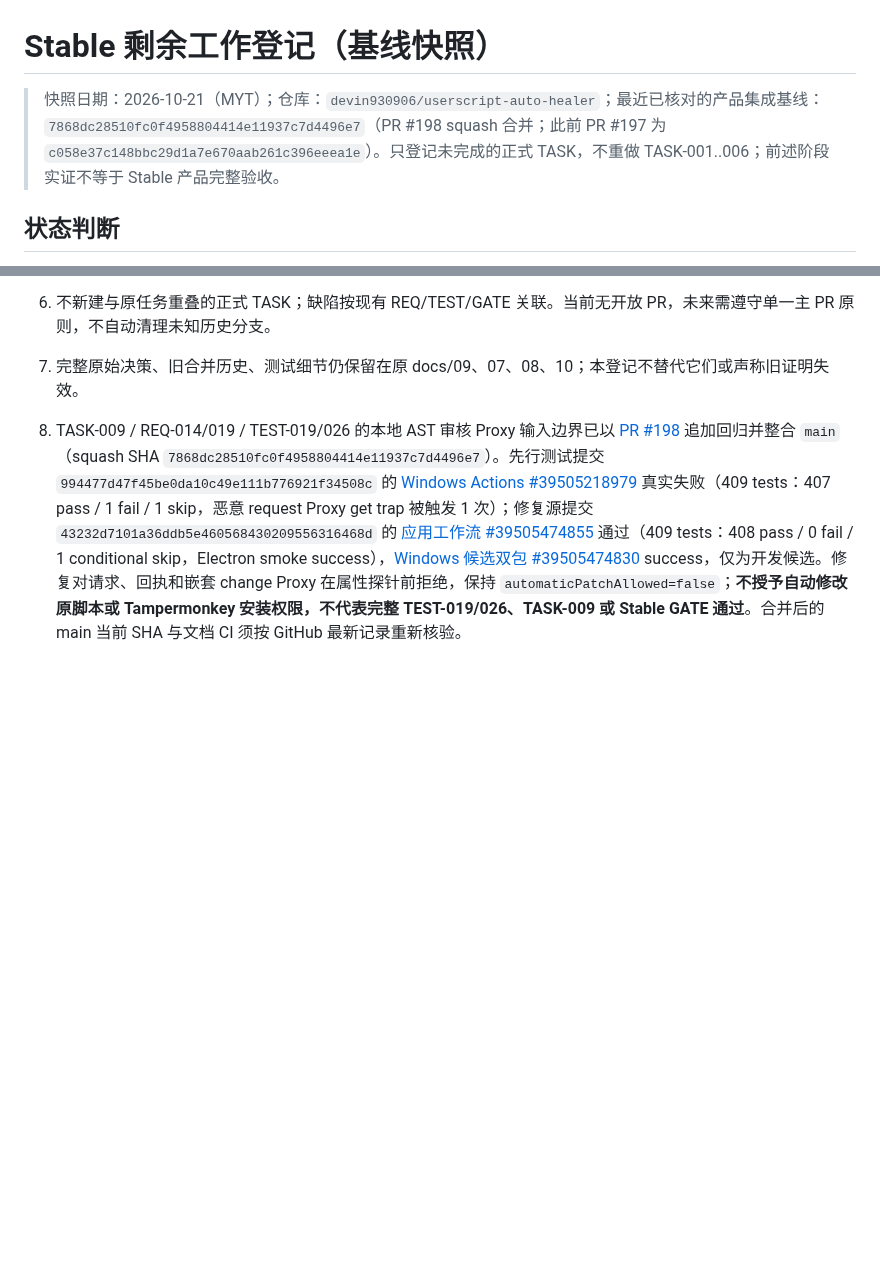
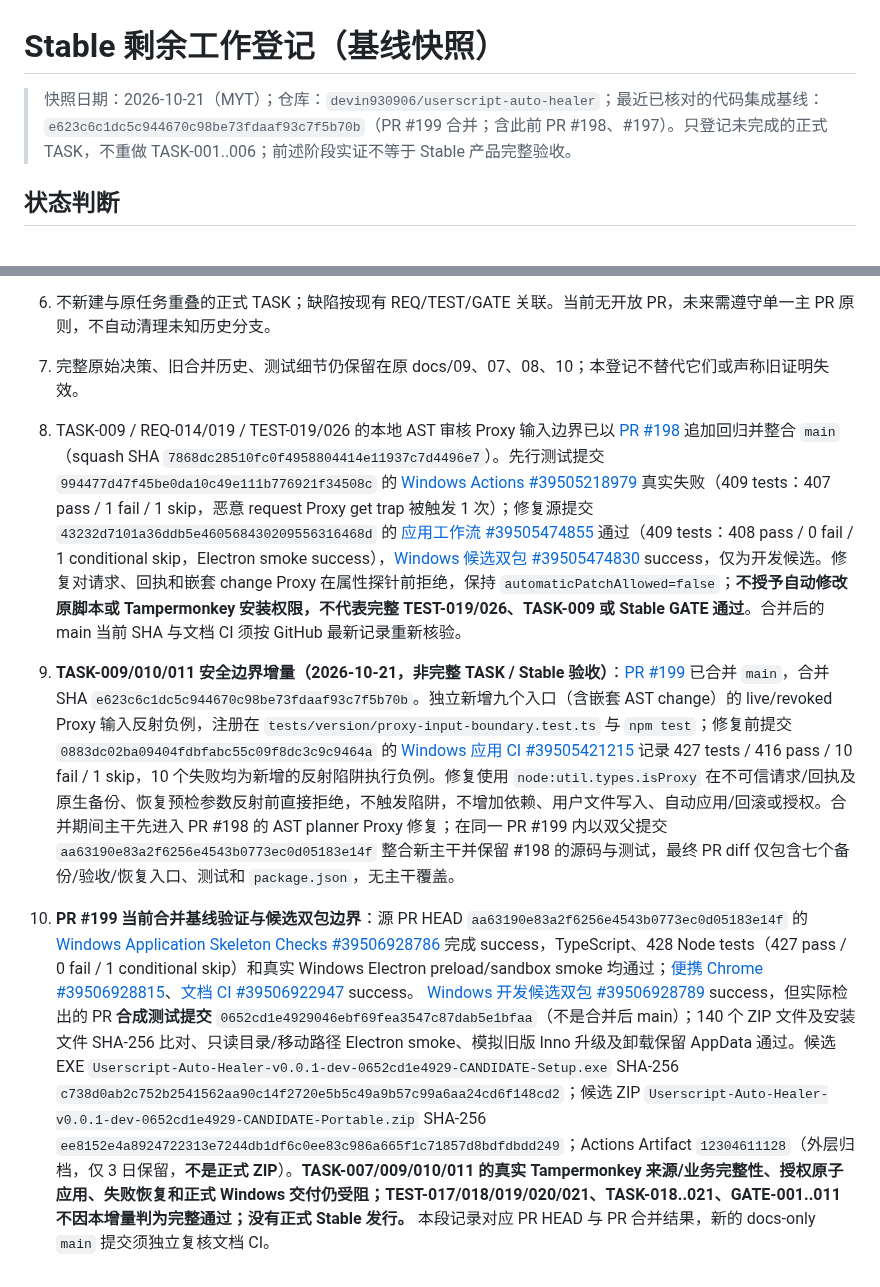
Before and after one commit to devin930906/userscript-auto-healer, a Markdown page: docs/14-stable-work-register.md, 2 parts joined by grey strips. GitHub-like rendering; blank space fills up the shorter version.

Commit message:
docs(TASK-009/010/011): persist verified red-green Proxy safety integration and candidate provenance

```diff
--- a/docs/14-stable-work-register.md
+++ b/docs/14-stable-work-register.md
@@ -1,6 +1,6 @@
 # Stable 剩余工作登记（基线快照）
 
-> 快照日期：2026-10-21（MYT）；仓库：`devin930906/userscript-auto-healer`；最近已核对的产品集成基线：`7868dc28510fc0f4958804414e11937c7d4496e7`（PR #198 squash 合并；此前 PR #197 为 `c058e37c148bbc29d1a7e670aab261c396eeea1e`）。只登记未完成的正式 TASK，不重做 TASK-001..006；前述阶段实证不等于 Stable 产品完整验收。
+> 快照日期：2026-10-21（MYT）；仓库：`devin930906/userscript-auto-healer`；最近已核对的代码集成基线：`e623c6c1dc5c944670c98be73fdaaf93c7f5b70b`（PR #199 合并；含此前 PR #198、#197）。只登记未完成的正式 TASK，不重做 TASK-001..006；前述阶段实证不等于 Stable 产品完整验收。
 
 ## 状态判断
 
@@ -41,3 +41,7 @@
 7. 完整原始决策、旧合并历史、测试细节仍保留在原 docs/09、07、08、10；本登记不替代它们或声称旧证明失效。
 
 8. TASK-009 / REQ-014/019 / TEST-019/026 的本地 AST 审核 Proxy 输入边界已以 [PR #198](https://github.com/devin930906/userscript-auto-healer/pull/198) 追加回归并整合 `main`（squash SHA `7868dc28510fc0f4958804414e11937c7d4496e7`）。先行测试提交 `994477d47f45be0da10c49e111b776921f34508c` 的 [Windows Actions #39505218979](https://github.com/devin930906/userscript-auto-healer/actions/runs/39505218979) 真实失败（409 tests：407 pass / 1 fail / 1 skip，恶意 request Proxy get trap 被触发 1 次）；修复源提交 `43232d7101a36ddb5e460568430209556316468d` 的 [应用工作流 #39505474855](https://github.com/devin930906/userscript-auto-healer/actions/runs/39505474855) 通过（409 tests：408 pass / 0 fail / 1 conditional skip，Electron smoke success），[Windows 候选双包 #39505474830](https://github.com/devin930906/userscript-auto-healer/actions/runs/39505474830) success，仅为开发候选。修复对请求、回执和嵌套 change Proxy 在属性探针前拒绝，保持 `automaticPatchAllowed=false`；**不授予自动修改原脚本或 Tampermonkey 安装权限，不代表完整 TEST-019/026、TASK-009 或 Stable GATE 通过**。合并后的 main 当前 SHA 与文档 CI 须按 GitHub 最新记录重新核验。
+
+9. **TASK-009/010/011 安全边界增量（2026-10-21，非完整 TASK / Stable 验收）**：[PR #199](https://github.com/devin930906/userscript-auto-healer/pull/199) 已合并 `main`，合并 SHA `e623c6c1dc5c944670c98be73fdaaf93c7f5b70b`。独立新增九个入口（含嵌套 AST change）的 live/revoked Proxy 输入反射负例，注册在 `tests/version/proxy-input-boundary.test.ts` 与 `npm test`；修复前提交 `0883dc02ba09404fdbfabc55c09f8dc3c9c9464a` 的 [Windows 应用 CI #39505421215](https://github.com/devin930906/userscript-auto-healer/actions/runs/39505421215) 记录 427 tests / 416 pass / 10 fail / 1 skip，10 个失败均为新增的反射陷阱执行负例。修复使用 `node:util.types.isProxy` 在不可信请求/回执及原生备份、恢复预检参数反射前直接拒绝，不触发陷阱，不增加依赖、用户文件写入、自动应用/回滚或授权。合并期间主干先进入 PR #198 的 AST planner Proxy 修复；在同一 PR #199 内以双父提交 `aa63190e83a2f6256e4543b0773ec0d05183e14f` 整合新主干并保留 #198 的源码与测试，最终 PR diff 仅包含七个备份/验收/恢复入口、测试和 `package.json`，无主干覆盖。
+
+10. **PR #199 当前合并基线验证与候选双包边界**：源 PR HEAD `aa63190e83a2f6256e4543b0773ec0d05183e14f` 的 [Windows Application Skeleton Checks #39506928786](https://github.com/devin930906/userscript-auto-healer/actions/runs/39506928786) 完成 success，TypeScript、428 Node tests（427 pass / 0 fail / 1 conditional skip）和真实 Windows Electron preload/sandbox smoke 均通过；[便携 Chrome #39506928815](https://github.com/devin930906/userscript-auto-healer/actions/runs/39506928815)、[文档 CI #39506922947](https://github.com/devin930906/userscript-auto-healer/actions/runs/39506922947) success。 [Windows 开发候选双包 #39506928789](https://github.com/devin930906/userscript-auto-healer/actions/runs/39506928789) success，但实际检出的 PR **合成测试提交** `0652cd1e4929046ebf69fea3547c87dab5e1bfaa`（不是合并后 main）；140 个 ZIP 文件及安装文件 SHA-256 比对、只读目录/移动路径 Electron smoke、模拟旧版 Inno 升级及卸载保留 AppData 通过。候选 EXE `Userscript-Auto-Healer-v0.0.1-dev-0652cd1e4929-CANDIDATE-Setup.exe` SHA-256 `c738d0ab2c752b2541562aa90c14f2720e5b5c49a9b57c99a6aa24cd6f148cd2`；候选 ZIP `Userscript-Auto-Healer-v0.0.1-dev-0652cd1e4929-CANDIDATE-Portable.zip` SHA-256 `ee8152e4a8924722313e7244db1df6c0ee83c986a665f1c71857d8bdfdbdd249`；Actions Artifact `12304611128`（外层归档，仅 3 日保留，**不是正式 ZIP**）。**TASK-007/009/010/011 的真实 Tampermonkey 来源/业务完整性、授权原子应用、失败恢复和正式 Windows 交付仍受阻；TEST-017/018/019/020/021、TASK-018..021、GATE-001..011 不因本增量判为完整通过；没有正式 Stable 发行。** 本段记录对应 PR HEAD 与 PR 合并结果，新的 docs-only `main` 提交须独立复核文档 CI。
```
